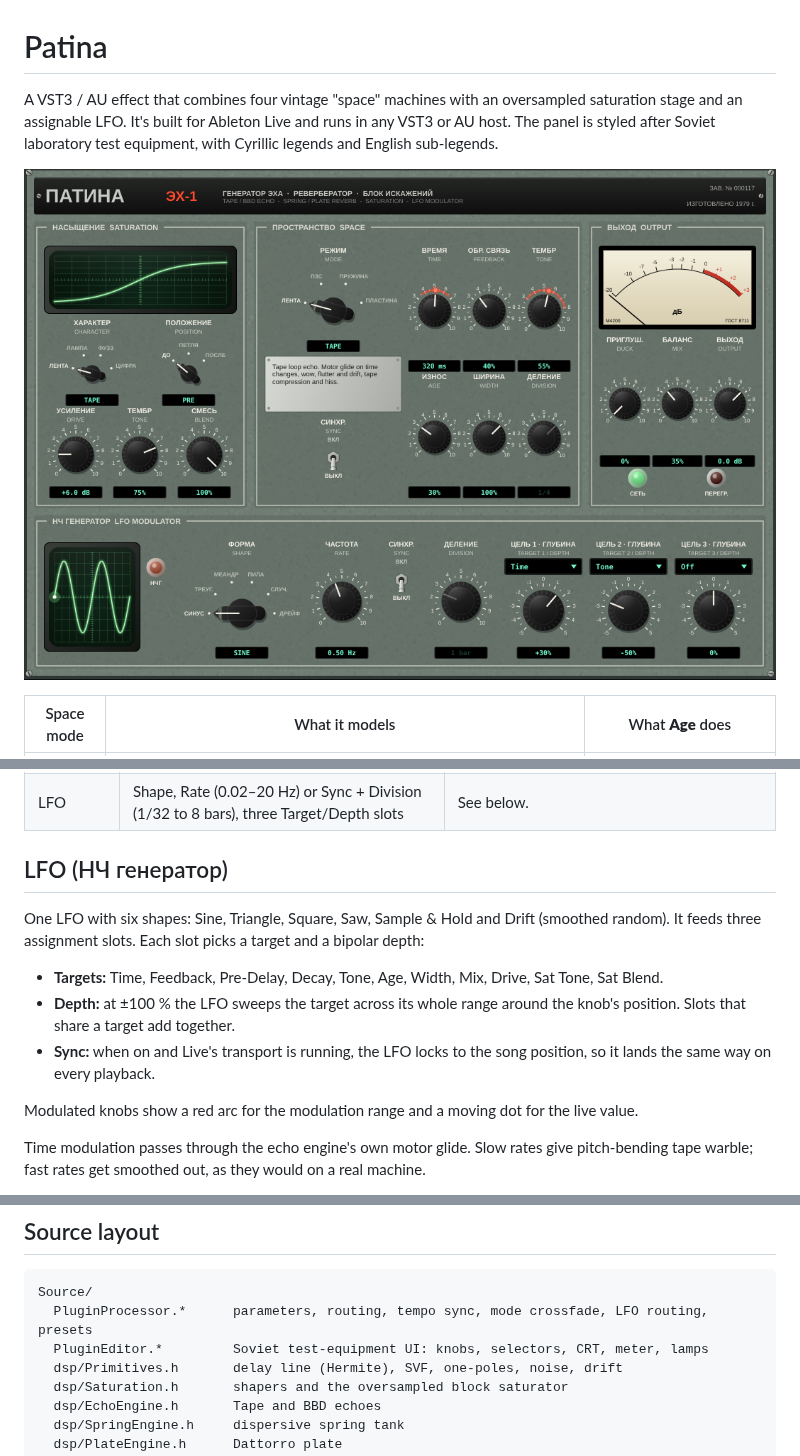
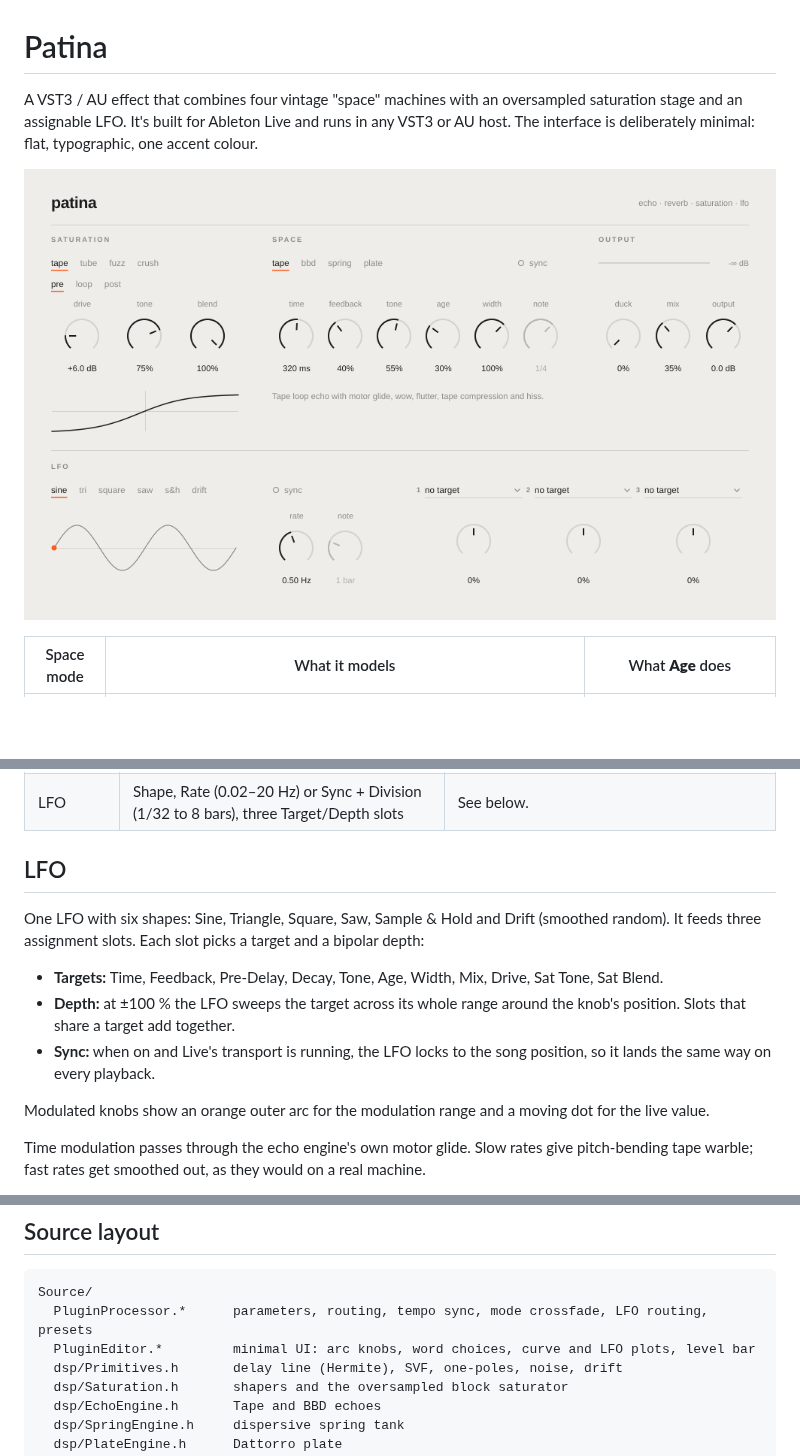
Before and after one commit to tomasbalvin-pixel/VST, a Markdown page: README.md, 3 parts joined by grey strips. Drawn GitHub-style; pictures changed too: docs/screenshot.png; blank space fills up the shorter version.

````diff
--- a/README.md
+++ b/README.md
@@ -1,4 +1,4 @@
 # Patina
 
-A VST3 / AU effect that combines four vintage "space" machines with an oversampled saturation stage and an assignable LFO. It's built for Ableton Live and runs in any VST3 or AU host. The panel is styled after Soviet laboratory test equipment, with Cyrillic legends and English sub-legends.
+A VST3 / AU effect that combines four vintage "space" machines with an oversampled saturation stage and an assignable LFO. It's built for Ableton Live and runs in any VST3 or AU host. The interface is deliberately minimal: flat, typographic, one accent colour.
 
@@ -37,7 +37,7 @@ Pre and Post run at 4x oversampling. Latency stays fixed at about 60 samples in
 | Output | Duck, Mix, Output | Duck pulls the wet signal down while the input plays. Mix is equal-power. |
 | LFO | Shape, Rate (0.02–20 Hz) or Sync + Division (1/32 to 8 bars), three Target/Depth slots | See below. |
 
-## LFO (НЧ генератор)
+## LFO
 
 One LFO with six shapes: Sine, Triangle, Square, Saw, Sample & Hold and Drift (smoothed random). It feeds three assignment slots. Each slot picks a target and a bipolar depth:
 
@@ -45,7 +45,7 @@ One LFO with six shapes: Sine, Triangle, Square, Saw, Sample & Hold and Drift (s
 - **Depth:** at ±100 % the LFO sweeps the target across its whole range around the knob's position. Slots that share a target add together.
 - **Sync:** when on and Live's transport is running, the LFO locks to the song position, so it lands the same way on every playback.
 
-Modulated knobs show a red arc for the modulation range and a moving dot for the live value.
+Modulated knobs show an orange outer arc for the modulation range and a moving dot for the live value.
 
 Time modulation passes through the echo engine's own motor glide. Slow rates give pitch-bending tape warble; fast rates get smoothed out, as they would on a real machine.
 
@@ -92,7 +92,7 @@ It writes WAV renders to `./renders/`. CI also runs [pluginval](https://github.c
 ```
 Source/
   PluginProcessor.*      parameters, routing, tempo sync, mode crossfade, LFO routing, presets
-  PluginEditor.*         Soviet test-equipment UI: knobs, selectors, CRT, meter, lamps
+  PluginEditor.*         minimal UI: arc knobs, word choices, curve and LFO plots, level bar
   dsp/Primitives.h       delay line (Hermite), SVF, one-poles, noise, drift
   dsp/Saturation.h       shapers and the oversampled block saturator
   dsp/EchoEngine.h       Tape and BBD echoes
````
Also changed, not shown: other parts of README.md (+1 -1 lines), 3 other files.
